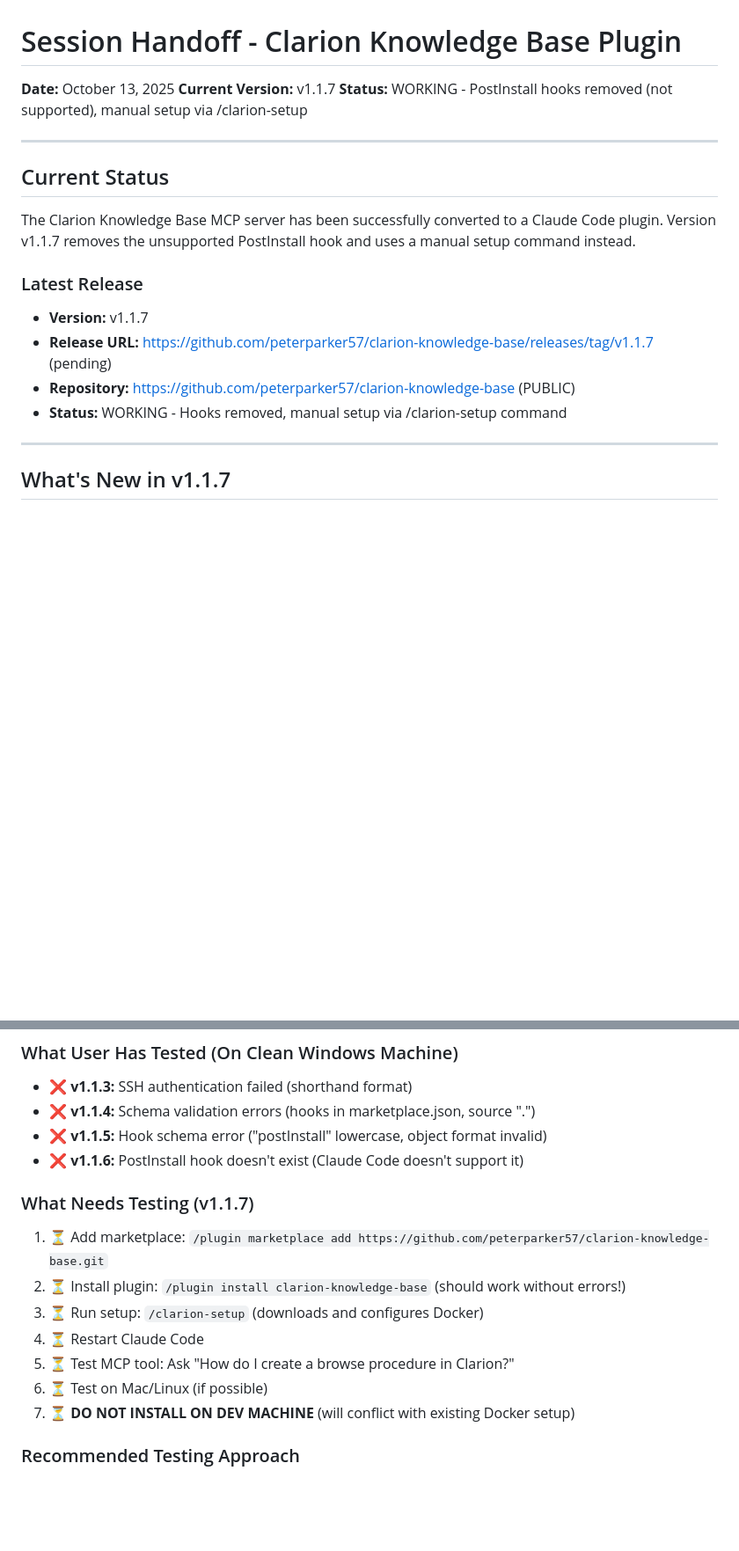
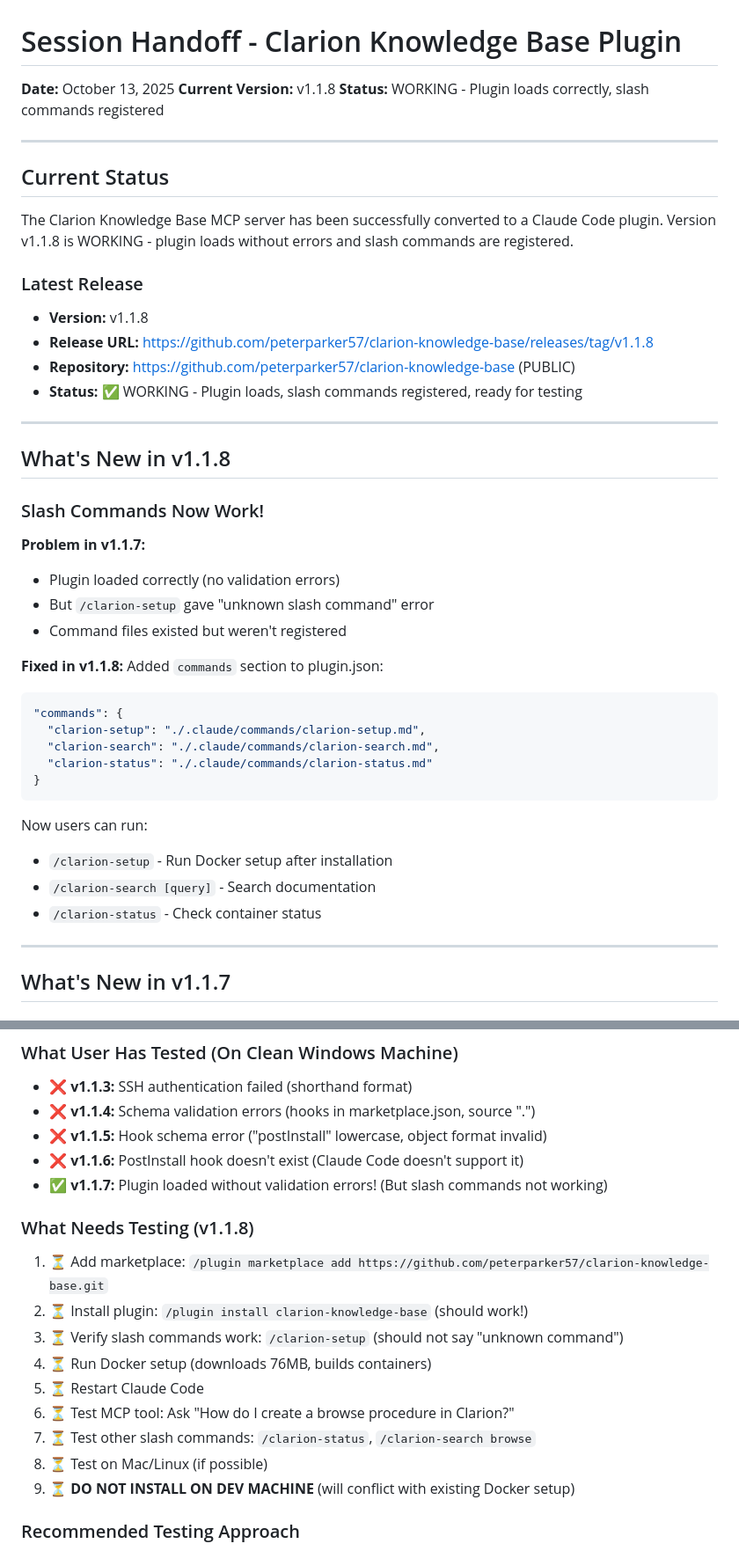
Before and after one commit to peterparker57/clarion-knowledge-base, a Markdown page: NEXT_SESSION_HANDOFF.md, 2 parts joined by grey strips. Shown at 88% size. GitHub-like rendering; blank space fills up the shorter version.

Commit message:
Update handoff doc for v1.1.8 release
Document slash command registration fix and testing status.

🤖 Generated with [Claude Code](https://claude.com/claude-code)

Co-Authored-By: Claude <noreply@anthropic.com>

````diff
--- a/NEXT_SESSION_HANDOFF.md
+++ b/NEXT_SESSION_HANDOFF.md
@@ -1,20 +1,46 @@
 # Session Handoff - Clarion Knowledge Base Plugin
 
 **Date:** October 13, 2025
-**Current Version:** v1.1.7
-**Status:** WORKING - PostInstall hooks removed (not supported), manual setup via /clarion-setup
+**Current Version:** v1.1.8
+**Status:** WORKING - Plugin loads correctly, slash commands registered
 
 ---
 
 ## Current Status
 
-The Clarion Knowledge Base MCP server has been successfully converted to a Claude Code plugin. Version v1.1.7 removes the unsupported PostInstall hook and uses a manual setup command instead.
+The Clarion Knowledge Base MCP server has been successfully converted to a Claude Code plugin. Version v1.1.8 is WORKING - plugin loads without errors and slash commands are registered.
 
 ### Latest Release
-- **Version:** v1.1.7
-- **Release URL:** https://github.com/peterparker57/clarion-knowledge-base/releases/tag/v1.1.7 (pending)
+- **Version:** v1.1.8
+- **Release URL:** https://github.com/peterparker57/clarion-knowledge-base/releases/tag/v1.1.8
 - **Repository:** https://github.com/peterparker57/clarion-knowledge-base (PUBLIC)
-- **Status:** WORKING - Hooks removed, manual setup via /clarion-setup command
+- **Status:** ✅ WORKING - Plugin loads, slash commands registered, ready for testing
+
+---
+
+## What's New in v1.1.8
+
+### Slash Commands Now Work!
+
+**Problem in v1.1.7:**
+- Plugin loaded correctly (no validation errors)
+- But `/clarion-setup` gave "unknown slash command" error
+- Command files existed but weren't registered
+
+**Fixed in v1.1.8:**
+Added `commands` section to plugin.json:
+```json
+"commands": {
+  "clarion-setup": "./.claude/commands/clarion-setup.md",
+  "clarion-search": "./.claude/commands/clarion-search.md",
+  "clarion-status": "./.claude/commands/clarion-status.md"
+}
+```
+
+Now users can run:
+- `/clarion-setup` - Run Docker setup after installation
+- `/clarion-search [query]` - Search documentation
+- `/clarion-status` - Check container status
 
 ---
 
@@ -163,15 +190,18 @@ When a user installs the plugin:
 - ❌ **v1.1.4:** Schema validation errors (hooks in marketplace.json, source ".")
 - ❌ **v1.1.5:** Hook schema error ("postInstall" lowercase, object format invalid)
 - ❌ **v1.1.6:** PostInstall hook doesn't exist (Claude Code doesn't support it)
+- ✅ **v1.1.7:** Plugin loaded without validation errors! (But slash commands not working)
 
-### What Needs Testing (v1.1.7)
+### What Needs Testing (v1.1.8)
 1. ⏳ Add marketplace: `/plugin marketplace add https://github.com/peterparker57/clarion-knowledge-base.git`
-2. ⏳ Install plugin: `/plugin install clarion-knowledge-base` (should work without errors!)
-3. ⏳ Run setup: `/clarion-setup` (downloads and configures Docker)
-4. ⏳ Restart Claude Code
-5. ⏳ Test MCP tool: Ask "How do I create a browse procedure in Clarion?"
-6. ⏳ Test on Mac/Linux (if possible)
-7. ⏳ **DO NOT INSTALL ON DEV MACHINE** (will conflict with existing Docker setup)
+2. ⏳ Install plugin: `/plugin install clarion-knowledge-base` (should work!)
+3. ⏳ Verify slash commands work: `/clarion-setup` (should not say "unknown command")
+4. ⏳ Run Docker setup (downloads 76MB, builds containers)
+5. ⏳ Restart Claude Code
+6. ⏳ Test MCP tool: Ask "How do I create a browse procedure in Clarion?"
+7. ⏳ Test other slash commands: `/clarion-status`, `/clarion-search browse`
+8. ⏳ Test on Mac/Linux (if possible)
+9. ⏳ **DO NOT INSTALL ON DEV MACHINE** (will conflict with existing Docker setup)
 
 ### Recommended Testing Approach
 User should test marketplace registration (steps 1-3 above) on their dev machine to verify the schema is valid. Full installation should be tested on a clean machine or by an end user.
````
Also changed, not shown: other parts of NEXT_SESSION_HANDOFF.md (+2 -1 lines).
